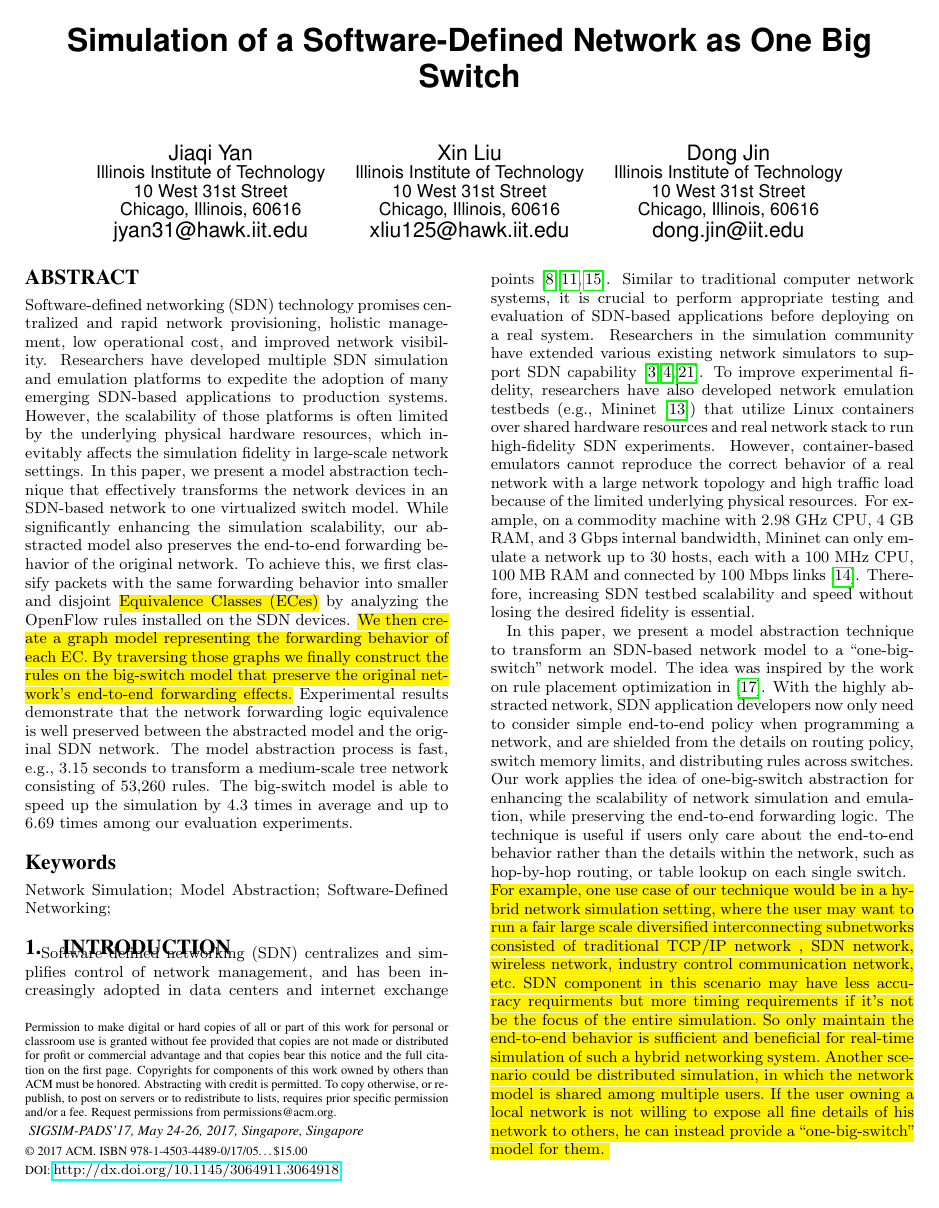
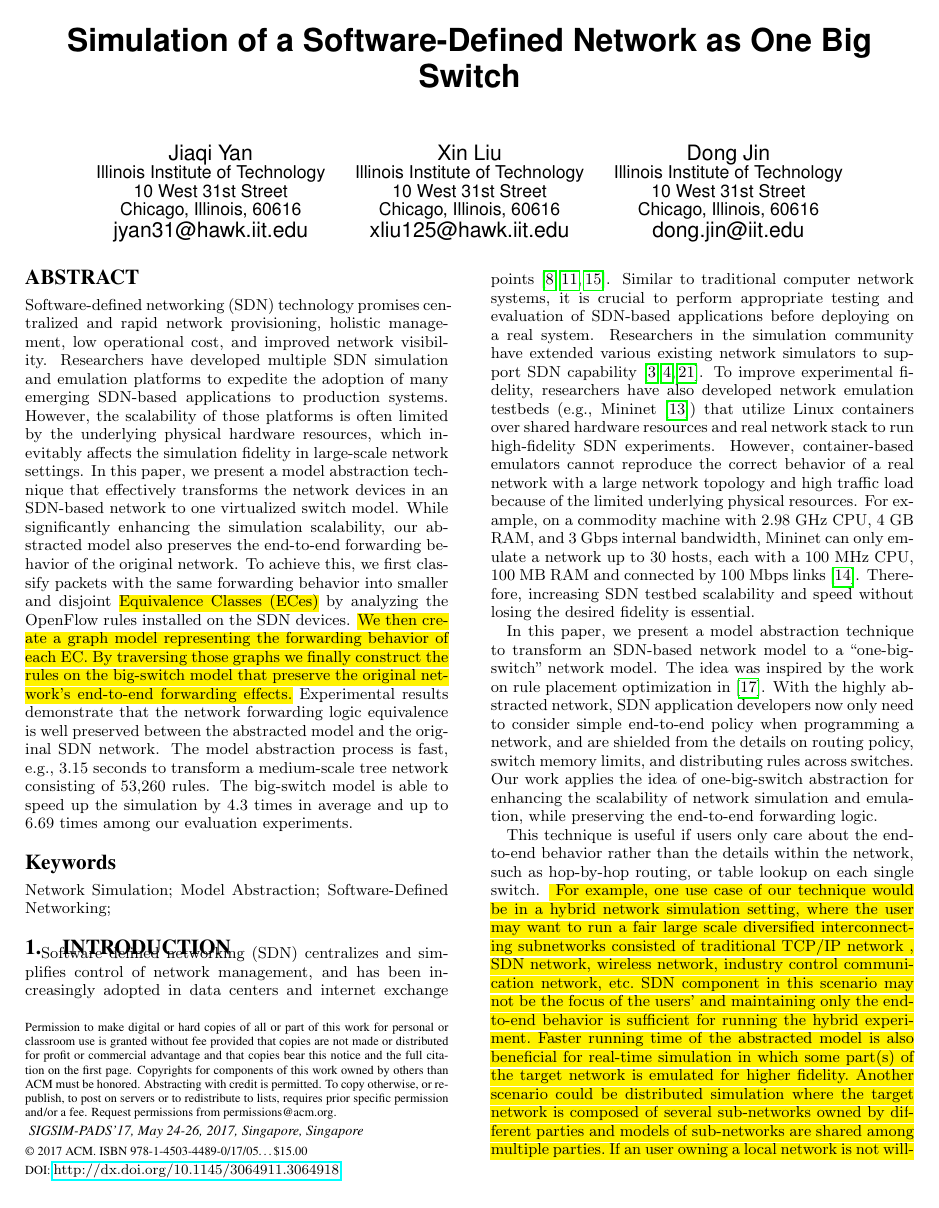
Before and after one commit to littlepretty/PADS2017, a LaTeX paper (main.tex, which reads intro.tex): page 1 of 12. Compiled offline with pdfLaTeX.

Commit message:
modify xin's mod
Signed-off-by: Jiaqi Yan@IIT-PC <littlepretty881203@gmail.com>

```diff
--- a/intro.tex
+++ b/intro.tex
@@ -27,13 +27,24 @@ and are shielded from the details on routing policy, switch memory limits,
 and distributing rules across switches.
 Our work applies the idea of one-big-switch abstraction for enhancing the scalability
 of network simulation and emulation, while preserving the end-to-end forwarding logic.
-The technique is useful if users only care about the end-to-end behavior rather than
+
+This technique is useful if users only care about the end-to-end behavior rather than
 the details within the network, such as hop-by-hop routing, or table lookup on each single switch.
 \hl{
 For example, one use case of our technique would be in a hybrid network simulation setting, where the user may want to run a fair large scale diversified
 interconnecting subnetworks consisted of traditional TCP/IP network , SDN network, wireless network,
 industry control communication network, etc.
-SDN component in this scenario may have less accuracy requirments but more timing requirements if it's not be the focus of the entire simulation. So only maintain the end-to-end behavior is sufficient and beneficial for real-time simulation of such a hybrid networking system. Another scenario could be distributed simulation, in which the network model is shared among multiple users. If the user owning a local network is not willing to expose all fine details of his network to others, he can instead provide a ``one-big-switch" model for them.
+SDN component in this scenario may not be the focus of the users' and
+maintaining only the end-to-end behavior is sufficient for running the hybrid experiment.
+Faster running time of the abstracted model is also beneficial for
+real-time simulation in which some part(s) of the target network is emulated for higher fidelity.
+Another scenario could be distributed simulation where the target network is composed of
+several sub-networks owned by different parties and models of sub-networks
+are shared among multiple parties.
+If an user owning a local network is not willing to expose fine details of
+her network to others for privacy and security reasons,
+she can instead run our method on the target network and
+share the resulting ``one-big-switch" model with her collaborators.
 }
 
 We develop a three-step approach to transform an SDN network to a big OpenFlow switch based network,
```
Also changed, not shown: conclusion.tex (+15 -3 lines).
